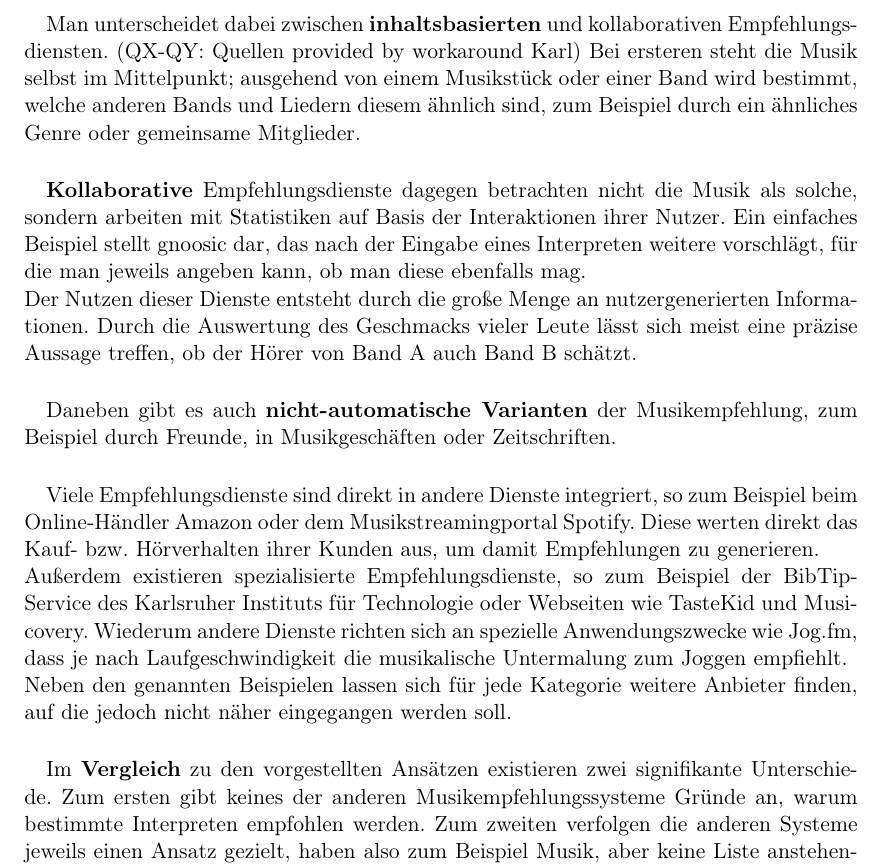
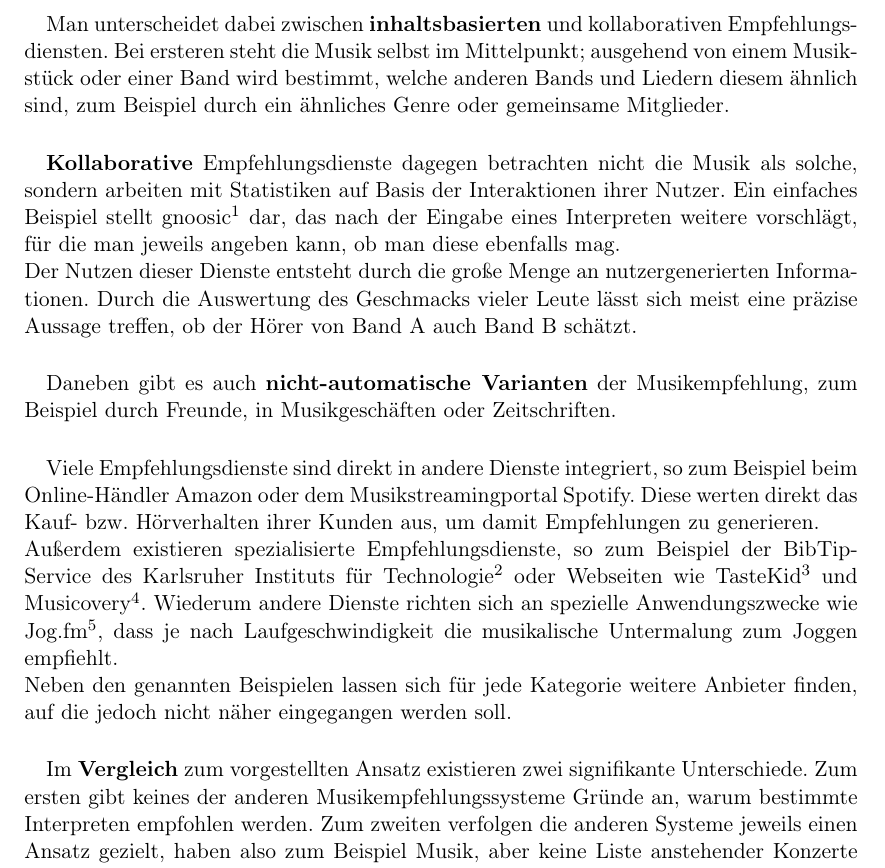
Before and after one commit to wolfkarl/MusicMashup, a LaTeX document (_seminar/ausarbeitung/musicmashup-ausarbeitung.tex, which reads _seminar/ausarbeitung/chapters/2_related.tex): part of page 7 of 19, cut so that both start at the same text. Compiled offline with pdfLaTeX.

Commit message:
Footnotes fuer Empfehlungsdienste URL

```diff
--- a/_seminar/ausarbeitung/chapters/2_related.tex
+++ b/_seminar/ausarbeitung/chapters/2_related.tex
@@ -70,9 +70,9 @@ Bei der DBpedia handelt es sich um ein offenes Projekt, dessen Ziel es ist, die
 \subsection{Existierende Empfehlungsdienste}
 \paragraph{} Seitdem Musik gemacht und verkauft wird, besteht auch immer ein Bedarf danach neue Musik zu entdecken, die einem gefällt. Was früher nur durch das Gespräch mit Freunden oder im Plattenladen möglich war, wird heute auch automatisiert im Internet angeboten.
 
-\paragraph{} Man unterscheidet dabei zwischen \textbf{inhaltsbasierten} und kollaborativen Empfehlungsdiensten. (QX-QY: Quellen provided by workaround Karl) Bei ersteren steht die Musik selbst im Mittelpunkt; ausgehend von einem Musikstück oder einer Band wird bestimmt, welche anderen Bands und Liedern diesem ähnlich sind, zum Beispiel durch ein ähnliches Genre oder gemeinsame Mitglieder.
+\paragraph{} Man unterscheidet dabei zwischen \textbf{inhaltsbasierten} und kollaborativen Empfehlungsdiensten. Bei ersteren steht die Musik selbst im Mittelpunkt; ausgehend von einem Musikstück oder einer Band wird bestimmt, welche anderen Bands und Liedern diesem ähnlich sind, zum Beispiel durch ein ähnliches Genre oder gemeinsame Mitglieder.
 
-\paragraph{} \textbf{Kollaborative} Empfehlungsdienste dagegen betrachten nicht die Musik als solche, sondern arbeiten mit Statistiken auf Basis der Interaktionen ihrer Nutzer. Ein einfaches Beispiel stellt gnoosic dar, das nach der Eingabe eines Interpreten weitere vorschlägt, für die man jeweils angeben kann, ob man diese ebenfalls mag.
+\paragraph{} \textbf{Kollaborative} Empfehlungsdienste dagegen betrachten nicht die Musik als solche, sondern arbeiten mit Statistiken auf Basis der Interaktionen ihrer Nutzer. Ein einfaches Beispiel stellt gnoosic\footnote{\url{http://www.gnoosic.com/}} dar, das nach der Eingabe eines Interpreten weitere vorschlägt, für die man jeweils angeben kann, ob man diese ebenfalls mag.
 
 Der Nutzen dieser Dienste entsteht durch die große Menge an nutzergenerierten Informationen. Durch die Auswertung des Geschmacks vieler Leute lässt sich meist eine präzise Aussage treffen, ob der Hörer von Band A auch Band B schätzt.
 
@@ -80,8 +80,8 @@ Der Nutzen dieser Dienste entsteht durch die große Menge an nutzergenerierten I
 
 \paragraph{} Viele Empfehlungsdienste sind direkt in andere Dienste integriert, so zum Beispiel beim Online-Händler Amazon oder dem Musikstreamingportal Spotify. Diese werten direkt das Kauf- bzw. Hörverhalten ihrer Kunden aus, um damit Empfehlungen zu generieren.
 
-Außerdem existieren spezialisierte Empfehlungsdienste, so zum Beispiel der BibTip-Service des Karlsruher Instituts für Technologie oder Webseiten wie TasteKid und Musicovery. Wiederum andere Dienste richten sich an spezielle Anwendungszwecke wie Jog.fm, dass je nach Laufgeschwindigkeit die musikalische Untermalung zum Joggen empfiehlt.
+Außerdem existieren spezialisierte Empfehlungsdienste, so zum Beispiel der BibTip-Service des Karlsruher Instituts für Technologie\footnote{\url{http://www.bibtip.com/}} oder Webseiten wie TasteKid\footnote{\url{http://www.tastekid.com/}} und Musicovery\footnote{\url{http://musicovery.com/}}. Wiederum andere Dienste richten sich an spezielle Anwendungszwecke wie Jog.fm\footnote{\url{https://jog.fm/}}, dass je nach Laufgeschwindigkeit die musikalische Untermalung zum Joggen empfiehlt.
 
 Neben den genannten Beispielen lassen sich für jede Kategorie weitere Anbieter finden, auf die jedoch nicht näher eingegangen werden soll.
 
-\paragraph{} Im \textbf{Vergleich} zu den vorgestellten Ansätzen existieren zwei signifikante Unterschiede. Zum ersten gibt keines der anderen Musikempfehlungssysteme Gründe an, warum bestimmte Interpreten empfohlen werden. Zum zweiten verfolgen die anderen Systeme jeweils einen Ansatz gezielt, haben also zum Beispiel Musik, aber keine Liste anstehender Konzerte oder einen Abstract über den Interpreten, aber keine Möglichkeit Musik abzuspielen. MusicMashup gibt Gründe für die Empfehlungen ab und bietet neben der Empfehlungslogik auch weitere Funktionalität an. Wie dies im Detail geschieht, wird im nächsten Kapitel genauer beschrieben.
+\paragraph{} Im \textbf{Vergleich} zum vorgestellten Ansatz existieren zwei signifikante Unterschiede. Zum ersten gibt keines der anderen Musikempfehlungssysteme Gründe an, warum bestimmte Interpreten empfohlen werden. Zum zweiten verfolgen die anderen Systeme jeweils einen Ansatz gezielt, haben also zum Beispiel Musik, aber keine Liste anstehender Konzerte oder einen Abstract über den Interpreten, aber keine Möglichkeit Musik abzuspielen. MusicMashup gibt Gründe für die Empfehlungen ab und bietet neben der Empfehlungslogik auch weitere Funktionalität an. Wie dies im Detail geschieht, wird im nächsten Kapitel genauer beschrieben.
```
Also changed, not shown: _seminar/ausarbeitung/musicmashup-ausarbeitung.pdf.
